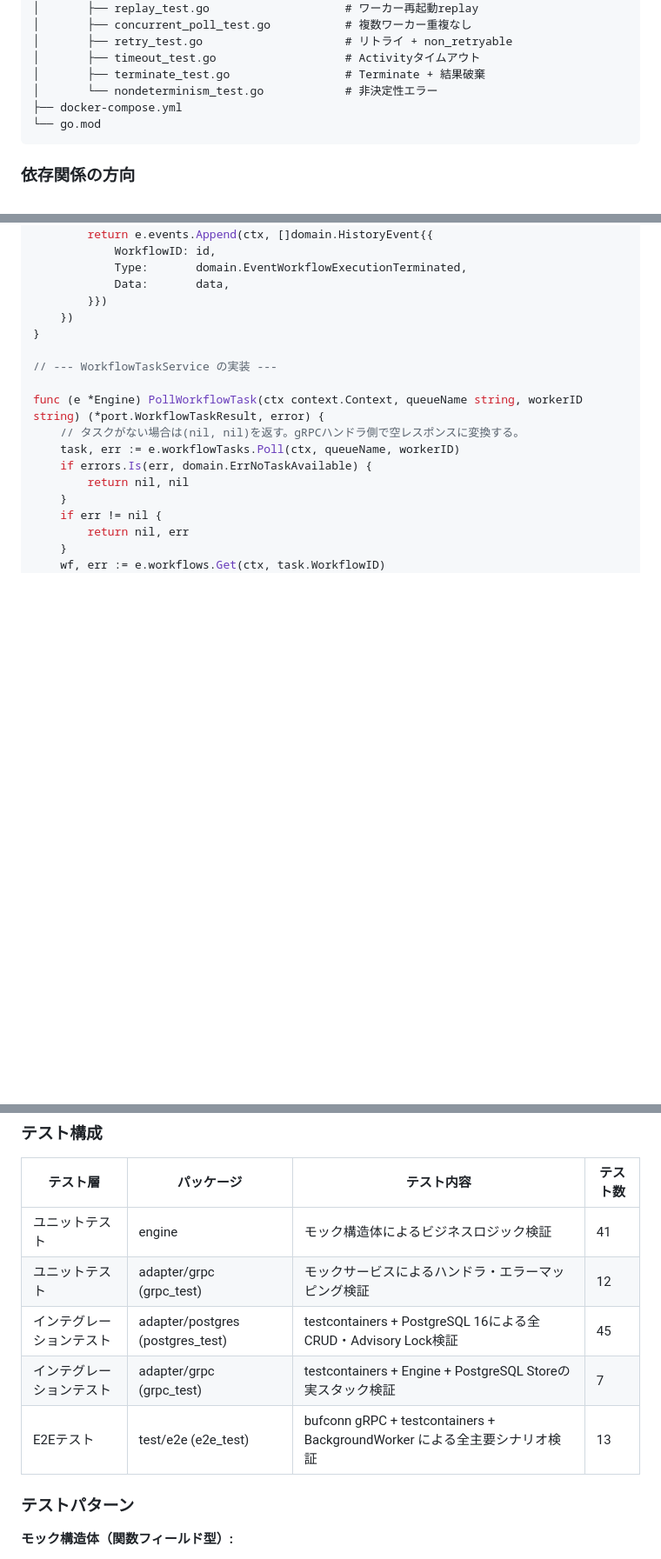
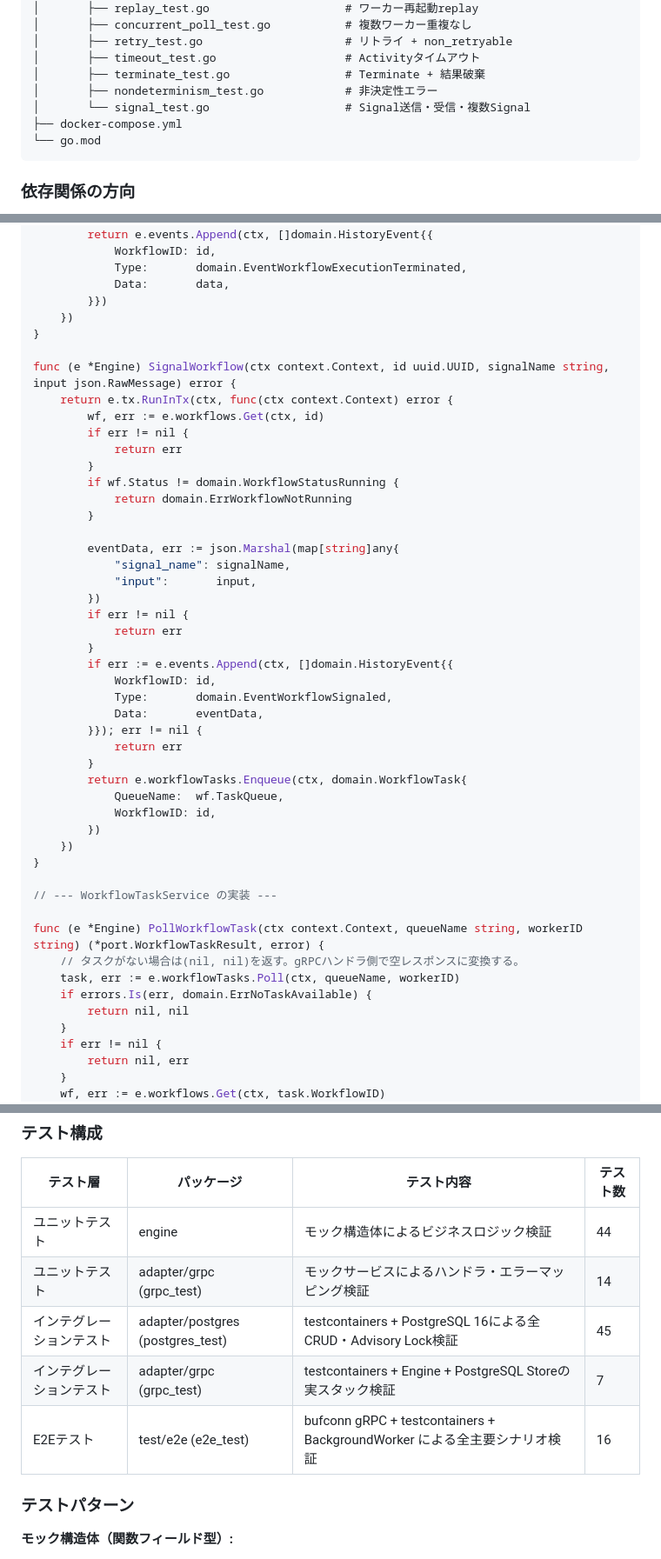
Before and after one commit to asakaida/dandori, a Markdown page: docs/design.md, 3 parts joined by grey strips. Shown at 87% size. Rendered like a GitHub page; blank space fills up the shorter version.

Commit message:
docs更新: Sprint 7 Signal/Channel実装を設計書・PRDに反映

````diff
--- a/docs/design.md
+++ b/docs/design.md
@@ -124,7 +124,8 @@ dandori/
 │       ├── retry_test.go                     # リトライ + non_retryable
 │       ├── timeout_test.go                   # Activityタイムアウト
 │       ├── terminate_test.go                 # Terminate + 結果破棄
-│       └── nondeterminism_test.go            # 非決定性エラー
+│       ├── nondeterminism_test.go            # 非決定性エラー
+│       └── signal_test.go                    # Signal送信・受信・複数Signal
 ├── docker-compose.yml
 └── go.mod
 ```
@@ -577,6 +580,37 @@ func (e *Engine) TerminateWorkflow(ctx context.Context, id uuid.UUID, reason str
             Type:       domain.EventWorkflowExecutionTerminated,
             Data:       data,
         }})
+    })
+}
+
+func (e *Engine) SignalWorkflow(ctx context.Context, id uuid.UUID, signalName string, input json.RawMessage) error {
+    return e.tx.RunInTx(ctx, func(ctx context.Context) error {
+        wf, err := e.workflows.Get(ctx, id)
+        if err != nil {
+            return err
+        }
+        if wf.Status != domain.WorkflowStatusRunning {
+            return domain.ErrWorkflowNotRunning
+        }
+
+        eventData, err := json.Marshal(map[string]any{
+            "signal_name": signalName,
+            "input":       input,
+        })
+        if err != nil {
+            return err
+        }
+        if err := e.events.Append(ctx, []domain.HistoryEvent{{
+            WorkflowID: id,
+            Type:       domain.EventWorkflowSignaled,
+            Data:       eventData,
+        }}); err != nil {
+            return err
+        }
+        return e.workflowTasks.Enqueue(ctx, domain.WorkflowTask{
+            QueueName:  wf.TaskQueue,
+            WorkflowID: id,
+        })
     })
 }
 
@@ -1591,11 +1628,11 @@ MVPではDescribeWorkflowのポーリングで実現する。
 
 | テスト層 | パッケージ | テスト内容 | テスト数 |
 |---------|-----------|-----------|---------|
-| ユニットテスト | engine | モック構造体によるビジネスロジック検証 | 41 |
-| ユニットテスト | adapter/grpc (grpc_test) | モックサービスによるハンドラ・エラーマッピング検証 | 12 |
+| ユニットテスト | engine | モック構造体によるビジネスロジック検証 | 44 |
+| ユニットテスト | adapter/grpc (grpc_test) | モックサービスによるハンドラ・エラーマッピング検証 | 14 |
 | インテグレーションテスト | adapter/postgres (postgres_test) | testcontainers + PostgreSQL 16による全CRUD・Advisory Lock検証 | 45 |
 | インテグレーションテスト | adapter/grpc (grpc_test) | testcontainers + Engine + PostgreSQL Storeの実スタック検証 | 7 |
-| E2Eテスト | test/e2e (e2e_test) | bufconn gRPC + testcontainers + BackgroundWorker による全主要シナリオ検証 | 13 |
+| E2Eテスト | test/e2e (e2e_test) | bufconn gRPC + testcontainers + BackgroundWorker による全主要シナリオ検証 | 16 |
 
 ### テストパターン
 
````
Also changed, not shown: other parts of docs/design.md (+12 -7 lines), docs/prd.md (+4 -3 lines).
